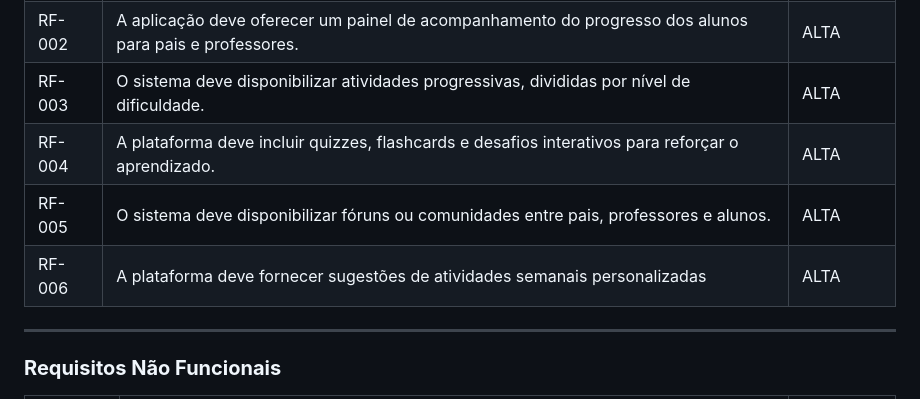
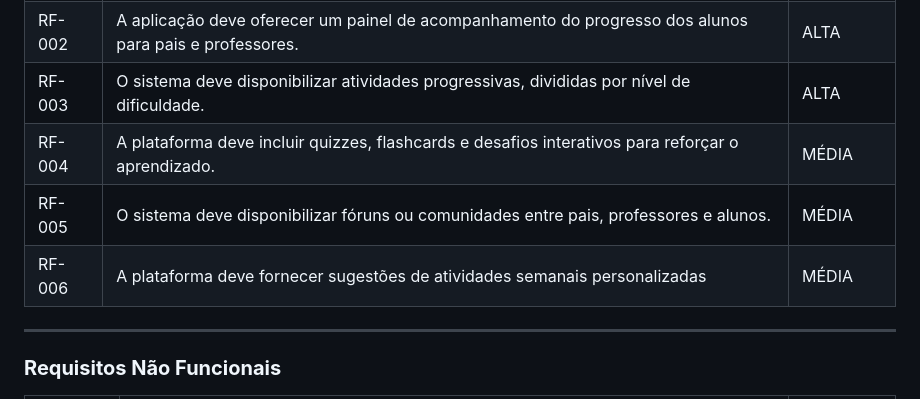
Before and after one commit to vcdamata/Projeto-Faculdade-MonsterTalk, a Markdown page: docs/especification.md, the part around the change. Drawn GitHub-style.

Commit message:
requisitos funcionais e não funcionais #12

```diff
--- a/docs/especification.md
+++ b/docs/especification.md
@@ -136,9 +136,9 @@ As tabelas a seguir apresentam os requisitos funcionais e não funcionais que de
 | RF-001 | A plataforma deve permitir o cadastro e login de usuários (pais, alunos e professores). | ALTA |
 | RF-002 | A aplicação deve oferecer um painel de acompanhamento do progresso dos alunos para pais e professores. | ALTA |
 | RF-003 | O sistema deve disponibilizar atividades progressivas, divididas por nível de dificuldade. | ALTA |
-| RF-004 | A plataforma deve incluir quizzes, flashcards e desafios interativos para reforçar o aprendizado. | ALTA |
-| RF-005 | O sistema deve disponibilizar fóruns ou comunidades entre pais, professores e alunos. | ALTA  |
-| RF-006 | A plataforma deve fornecer sugestões de atividades semanais personalizadas | ALTA |
+| RF-004 | A plataforma deve incluir quizzes, flashcards e desafios interativos para reforçar o aprendizado. | MÉDIA |
+| RF-005 | O sistema deve disponibilizar fóruns ou comunidades entre pais, professores e alunos. | MÉDIA  |
+| RF-006 | A plataforma deve fornecer sugestões de atividades semanais personalizadas | MÉDIA |
 
 ---
 
```
